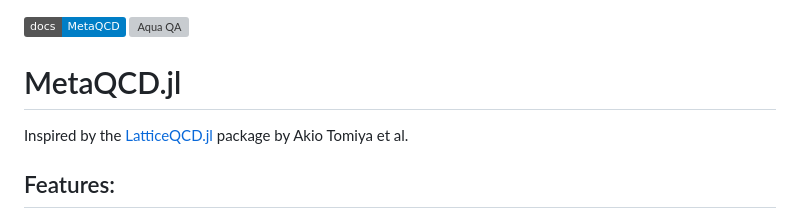
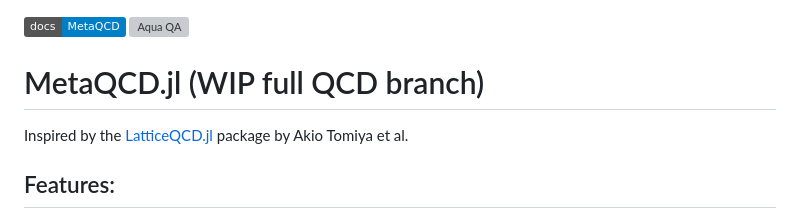
Before and after one commit to GianlucaFuwa/MetaQCD.jl, a Markdown page: README.md, the part around the change. GitHub-like rendering; badges without logos; grey boxes are pictures that could not be loaded.

```diff
--- a/README.md
+++ b/README.md
@@ -1,7 +1,7 @@
 [![Global Docs](https://img.shields.io/badge/docs-MetaQCD-blue.svg)](https://gianlucafuwa.github.io/MetaQCD.jl/dev/)
 [![Aqua QA](https://raw.githubusercontent.com/JuliaTesting/Aqua.jl/master/badge.svg)](https://github.com/JuliaTesting/Aqua.jl)
 
-# MetaQCD.jl
+# MetaQCD.jl (WIP full QCD branch)
 
 Inspired by the [LatticeQCD.jl](https://github.com/akio-tomiya/LatticeQCD.jl/tree/master) package by Akio Tomiya et al.
 
```
